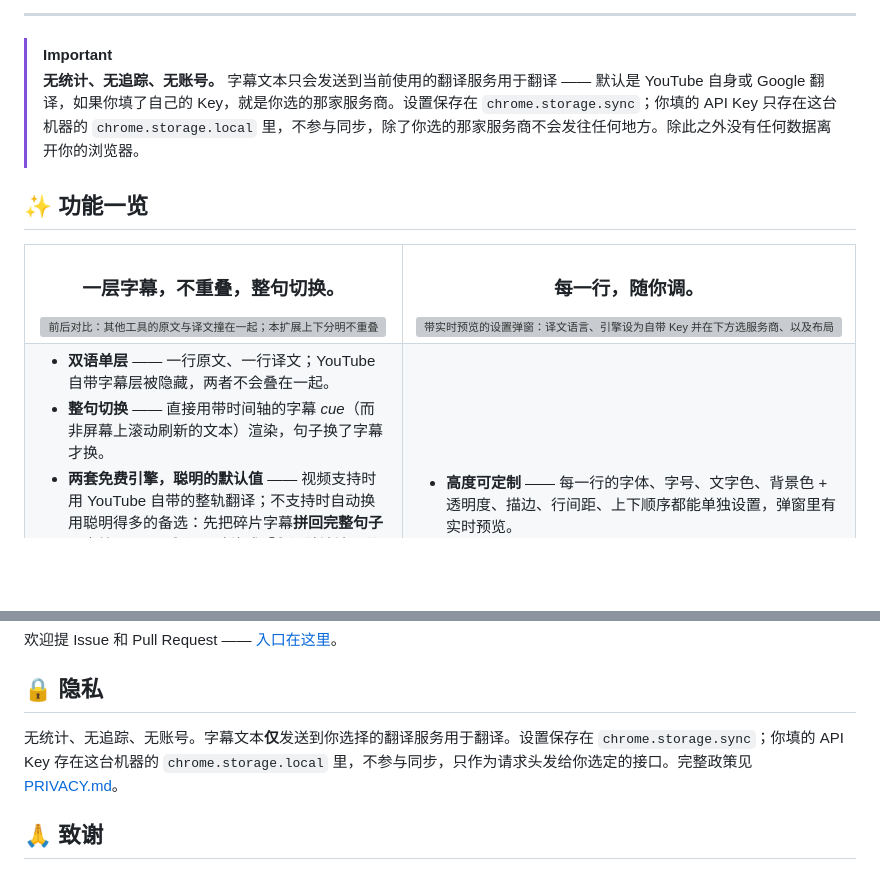
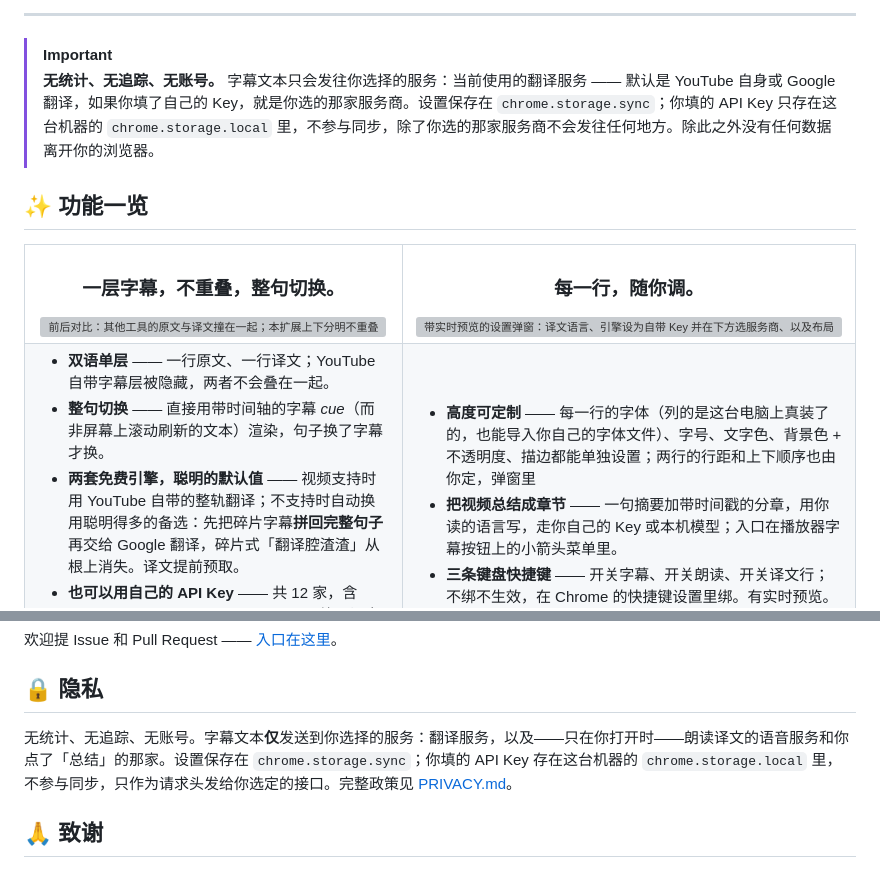
Before and after one commit to Gythiro/yt-dual-subs, a Markdown page: README.zh-CN.md, 2 parts joined by grey strips. GitHub-like rendering; folded sections open; blank space fills up the shorter version; grey boxes are pictures that could not be loaded.

```diff
--- a/README.zh-CN.md
+++ b/README.zh-CN.md
@@ -24,7 +24,7 @@
 ---
 
 > [!IMPORTANT]
-> **无统计、无追踪、无账号。** 字幕文本只会发送到当前使用的翻译服务用于翻译 —— 默认是 YouTube 自身或 Google 翻译，如果你填了自己的 Key，就是你选的那家服务商。设置保存在 `chrome.storage.sync`；你填的 API Key 只存在这台机器的 `chrome.storage.local` 里，不参与同步，除了你选的那家服务商不会发往任何地方。除此之外没有任何数据离开你的浏览器。
+> **无统计、无追踪、无账号。** 字幕文本只会发往你选择的服务：当前使用的翻译服务 —— 默认是 YouTube 自身或 Google 翻译，如果你填了自己的 Key，就是你选的那家服务商。设置保存在 `chrome.storage.sync`；你填的 API Key 只存在这台机器的 `chrome.storage.local` 里，不参与同步，除了你选的那家服务商不会发往任何地方。除此之外没有任何数据离开你的浏览器。
 
 ## ✨ 功能一览
 
@@ -59,7 +59,9 @@
 </td>
 <td valign="top">
 
-- **高度可定制** —— 每一行的字体、字号、文字色、背景色 + 透明度、描边、行间距、上下顺序都能单独设置，弹窗里有实时预览。
+- **高度可定制** —— 每一行的字体（列的是这台电脑上真装了的，也能导入你自己的字体文件）、字号、文字色、背景色 + 不透明度、描边都能单独设置；两行的行距和上下顺序也由你定，弹窗里
+- **把视频总结成章节** —— 一句摘要加带时间戳的分章，用你读的语言写，走你自己的 Key 或本机模型；入口在播放器字幕按钮上的小箭头菜单里。
+- **三条键盘快捷键** —— 开关字幕、开关朗读、开关译文行；不绑不生效，在 Chrome 的快捷键设置里绑。有实时预览。
 - **可拖动** —— 把字幕框拖到画面任意位置，会记住；双击手柄复位；全屏下同样可用。
 - **支持 Shorts** —— 竖屏短视频同样有双语字幕，快速滑动切换也能跟上。
 - **一键开关** —— 播放器控制栏按钮一键开/关整个扩展（连带 YouTube 的 CC）。
@@ -169,7 +171,7 @@ YouTube 的字幕来自 `/api/timedtext` 接口，如今每次请求都需要一
 
 ## 🔒 隐私
 
-无统计、无追踪、无账号。字幕文本**仅**发送到你选择的翻译服务用于翻译。设置保存在 `chrome.storage.sync`；你填的 API Key 存在这台机器的 `chrome.storage.local` 里，不参与同步，只作为请求头发给你选定的接口。完整政策见 [PRIVACY.md](PRIVACY.md)。
+无统计、无追踪、无账号。字幕文本**仅**发送到你选择的服务：翻译服务，以及——只在你打开时——朗读译文的语音服务和你点了「总结」的那家。设置保存在 `chrome.storage.sync`；你填的 API Key 存在这台机器的 `chrome.storage.local` 里，不参与同步，只作为请求头发给你选定的接口。完整政策见 [PRIVACY.md](PRIVACY.md)。
 
 ## 🙏 致谢
 
```
Also changed, not shown: PRIVACY.md (+1 -1 lines), README.md (+5 -3 lines), docs/screenshot-overlay.png, docs/screenshot-popup.png, docs/screenshot-popup.zh.png, docs/screenshot-settings.png, docs/screenshot-settings.zh.png, 1 other file.
